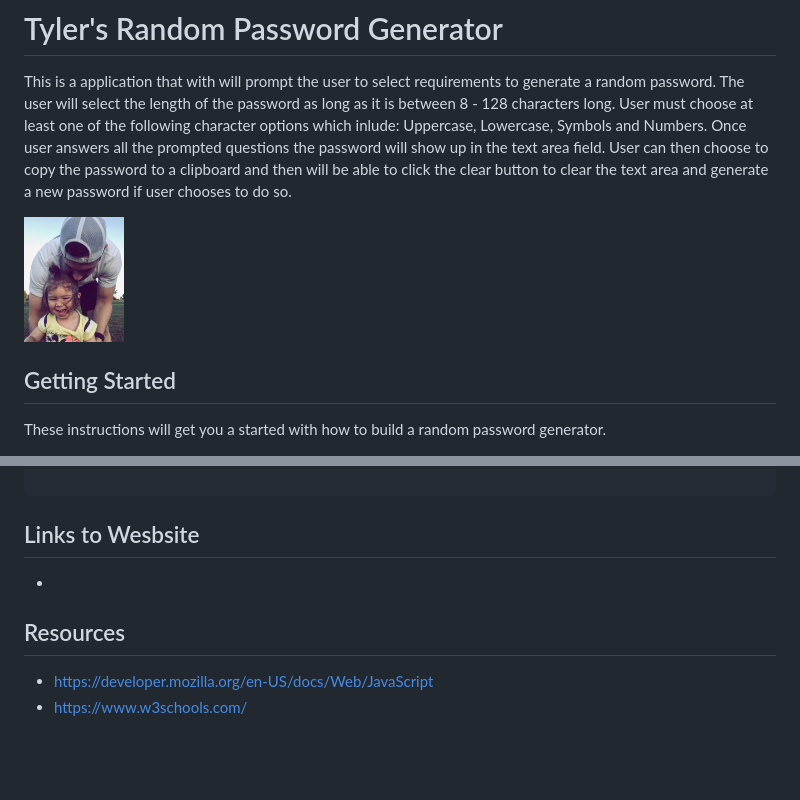
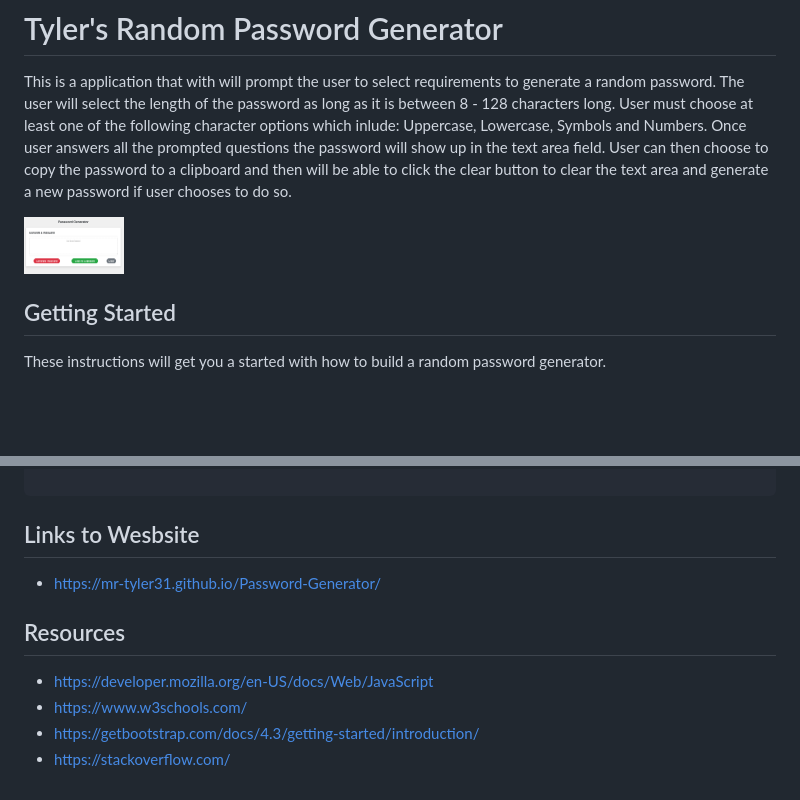
Before and after one commit to MR-TYLER31/Password-Generator, a Markdown page: README.md, 2 parts joined by grey strips. Rendered like a GitHub page; pictures changed too: assets/images/me.JPEG (deleted), assets/images/screen-shot.PNG (added); blank space fills up the shorter version.

Commit message:
finish readme

```diff
--- a/README.md
+++ b/README.md
@@ -3,7 +3,7 @@
 This is a application that with will prompt the user to select requirements to generate a random password.
 The user will select the length of the password as long as it is between 8 - 128 characters long. User must choose at least one of the following character options which inlude: Uppercase, Lowercase, Symbols and Numbers. Once user answers all the prompted questions the password will show up in the text area field. User can then choose to copy the password to a clipboard and then will be able to click the clear button to clear the text area and generate a new password if user chooses to do so.
 
-<img class="img-me img-fluid py-2" src="assets/images/me.JPEG" alt="me" width="100" height="100">
+<img class="img-fluid py-2" src="assets/images/screen-shot.PNG" alt="screen shot" width="100" height="100">
 
 ## Getting Started
 
@@ -39,7 +39,7 @@ Text editor of your choosing, internet connection
 
 ## Links to Wesbsite
 
--
+- https://mr-tyler31.github.io/Password-Generator/
 
 
 
@@ -48,3 +48,5 @@ Text editor of your choosing, internet connection
 
 - https://developer.mozilla.org/en-US/docs/Web/JavaScript
 - https://www.w3schools.com/
+- https://getbootstrap.com/docs/4.3/getting-started/introduction/
+- https://stackoverflow.com/
```
Also changed, not shown: 1 other file.
